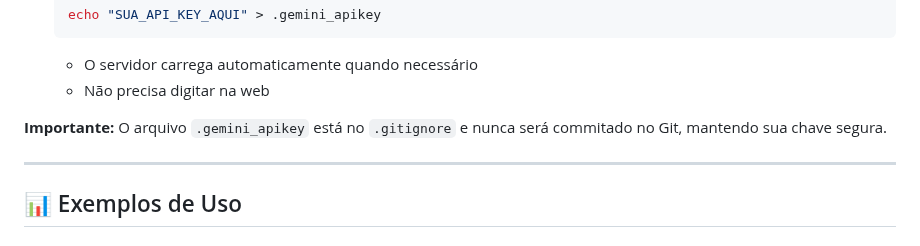
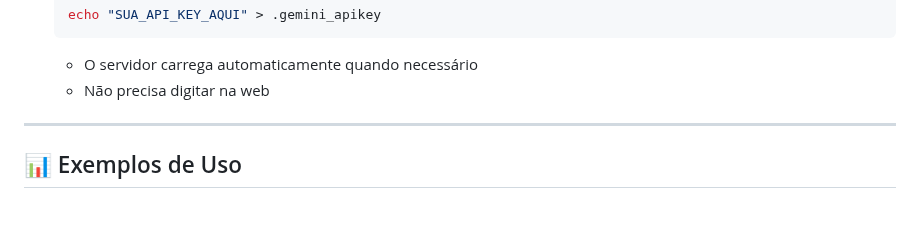
Before and after one commit to gabrielsldz/AgenteOncologia, a Markdown page: README.md, the part around the change. Drawn GitHub-style; blank space fills up the shorter version.

```diff
--- a/README.md
+++ b/README.md
@@ -384,7 +384,7 @@ A configuração da API key varia dependendo do modo que você está usando:
   - O servidor carrega automaticamente quando necessário
   - Não precisa digitar na web
 
-**Importante:** O arquivo `.gemini_apikey` está no `.gitignore` e nunca será commitado no Git, mantendo sua chave segura.
+
 
 ---
 
```
